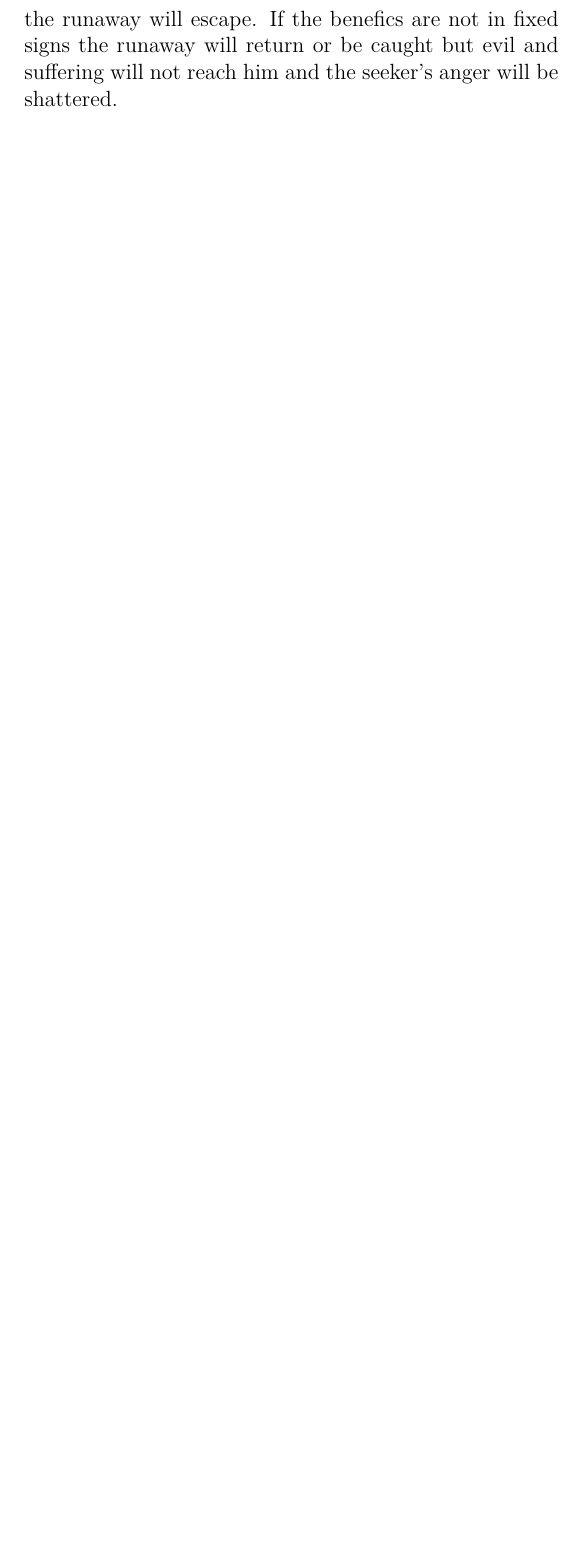
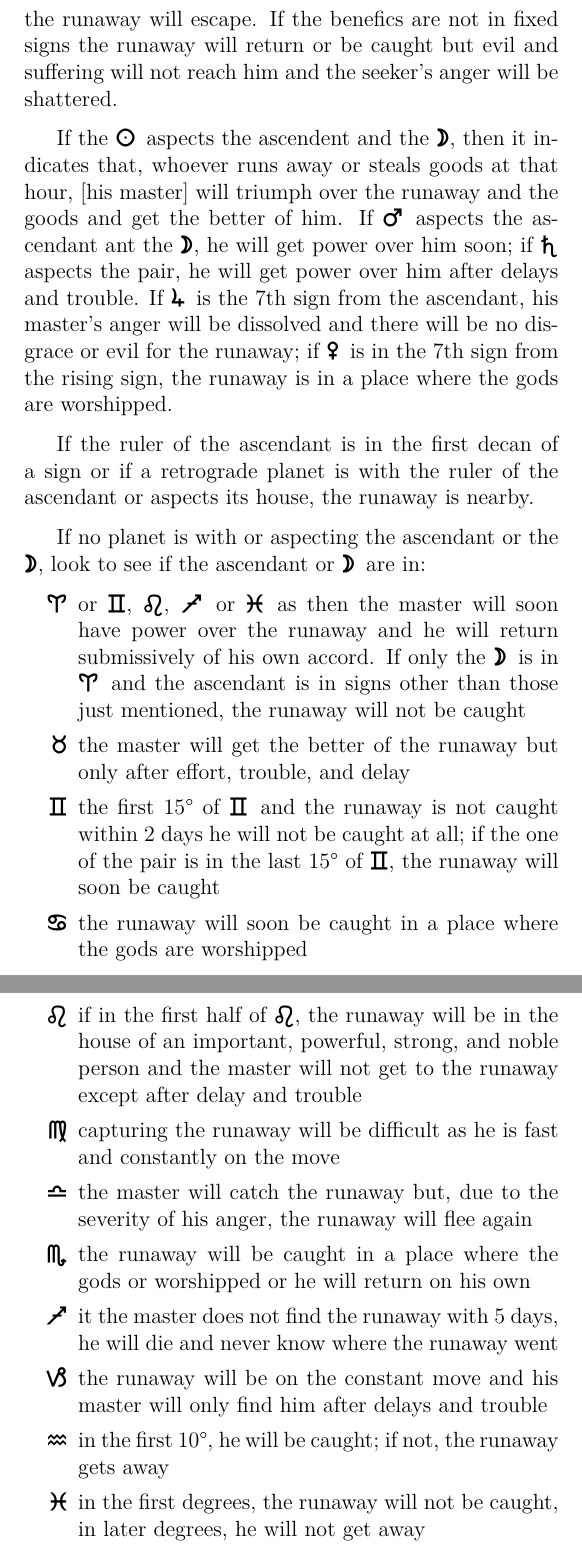
Before and after one commit to janegca/latex-dorotheus, a LaTeX thesis (carmen.tex, which reads book05/36-runaway.tex): part of page 230 of 237 before the commit and two parts of pages 230 and 231 of 239 after it, the two joined at a grey line, cut so that both start at the same text, the shorter picture padded with empty space. Compiled offline with pdfLaTeX.

Commit message:
Finished 5.36

```diff
--- a/book05/36-runaway.tex
+++ b/book05/36-runaway.tex
@@ -39,3 +39,34 @@ If the \Moon\, aspects both benefics and malefics, if the malefic is square or o
 If the \Moon\, and the ascendant are injured and not in the aspect of the benefics the runaway, if he does return, will suffer calamity and misfortune.
 
 If the benefics, in fixed signs, aspect the ascendant and the \Moon\, while they are not also in the aspect of malefics\footnote{The text has `benefics' but that makes no sense; Dykes has  \textsl{``the Ascendant and the Moon are devoid of the aspect of infortunes'' (p305)}}, the runaway will escape. If the benefics are not in fixed signs the runaway will return or be caught but evil and suffering will not reach him and the seeker's anger will be shattered.
+
+If the \Sun\, aspects the ascendent and the \Moon, then it indicates that, whoever runs away or steals goods at that hour, [his master] will triumph over the runaway and the goods and get the better of him. If \Mars\, aspects the ascendant ant the \Moon, he will get power over him soon; if \Saturn\, aspects the pair, he will get power over him after delays and trouble.  If \Jupiter\, is the 7th sign from the ascendant, his master's anger will be dissolved and there will be no disgrace or evil for the runaway; if \Venus\, is in the 7th sign from the rising sign, the runaway is in a place where the gods are worshipped.
+
+If the ruler of the ascendant is in the first decan of a sign or if a retrograde planet is with the ruler of the ascendant or aspects its house, the runaway is nearby.
+
+If no planet is with or aspecting the ascendant or the \Moon, look to see if the ascendant or \Moon\, are in:
+\begin{itemize}[topsep=0em,itemsep=0em]
+\item[\Aries] or \Gemini, \Leo, \Sagittarius\, or \Pisces\, as then the master will soon have power over the runaway and he will return submissively of his own accord. If only the \Moon\, is in \Aries\, and the ascendant is in signs other than those just mentioned, the runaway will not be caught
+
+\item[\Taurus] the master will get the better of the runaway but only after effort, trouble, and delay
+
+\item[\Gemini] the first 15° of \Gemini\, and the runaway is not caught within 2 days he will not be caught at all; if the one of the pair is in the last 15° of \Gemini, the runaway will soon be caught
+
+\item[\Cancer] the runaway will soon be caught in a place where the gods are worshipped
+
+\item[\Leo] if in the first half of \Leo, the runaway will be in the house of an important, powerful, strong, and noble person and the master will not get to the runaway except after delay and trouble
+
+\item[\Virgo] capturing the runaway will be difficult as he is fast and constantly on the move
+
+\item[\Libra] the master will catch the runaway but, due to the severity of his anger, the runaway will flee again
+
+\item[\Scorpio] the runaway will be caught in a place where the gods or worshipped or he will return on his own
+
+\item[\Sagittarius]  it the master does not find the runaway with 5 days, he will die and never know where the runaway went
+
+\item[\Capricorn] the runaway will be on the constant move and his master will only find him after delays and trouble
+
+\item[\Aquarius] in the first 10°, he will be caught; if not, the runaway gets away
+
+\item[\Pisces] in the first degrees, the runaway will not be caught, in later degrees, he will not get away
+\end{itemize}
```
Also changed, not shown: carmen.pdf, book05/36-runaway.tex (23 more changed lines), 1 other file.
